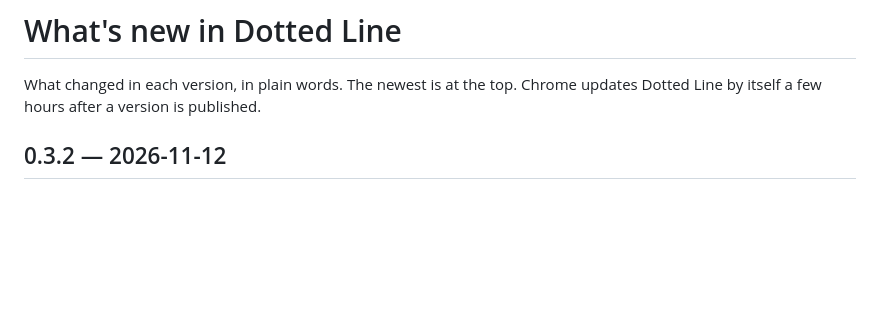
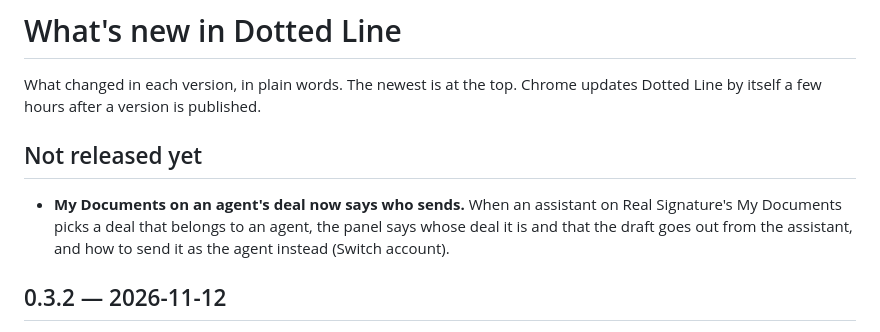
Before and after one commit to stante-group/dotted-line, a Markdown page: CHANGELOG.md, the part around the change. Drawn GitHub-style; blank space fills up the shorter version.

Commit message:
CHANGELOG: the My Documents sender note, under Not released yet
Co-Authored-By: Claude Opus 5.5 <noreply@anthropic.com>
Claude-Session: https://claude.ai/code/session_01CeyGkC76WAg37v6G1zBoeg

```diff
--- a/CHANGELOG.md
+++ b/CHANGELOG.md
@@ -2,6 +2,13 @@
 
 What changed in each version, in plain words. The newest is at the top. Chrome updates
 Dotted Line by itself a few hours after a version is published.
+
+## Not released yet
+
+- **My Documents on an agent's deal now says who sends.** When an assistant on Real
+  Signature's My Documents picks a deal that belongs to an agent, the panel says whose deal
+  it is and that the draft goes out from the assistant, and how to send it as the agent
+  instead (Switch account).
 
 ## 0.3.2 — 2026-11-12
 
```
